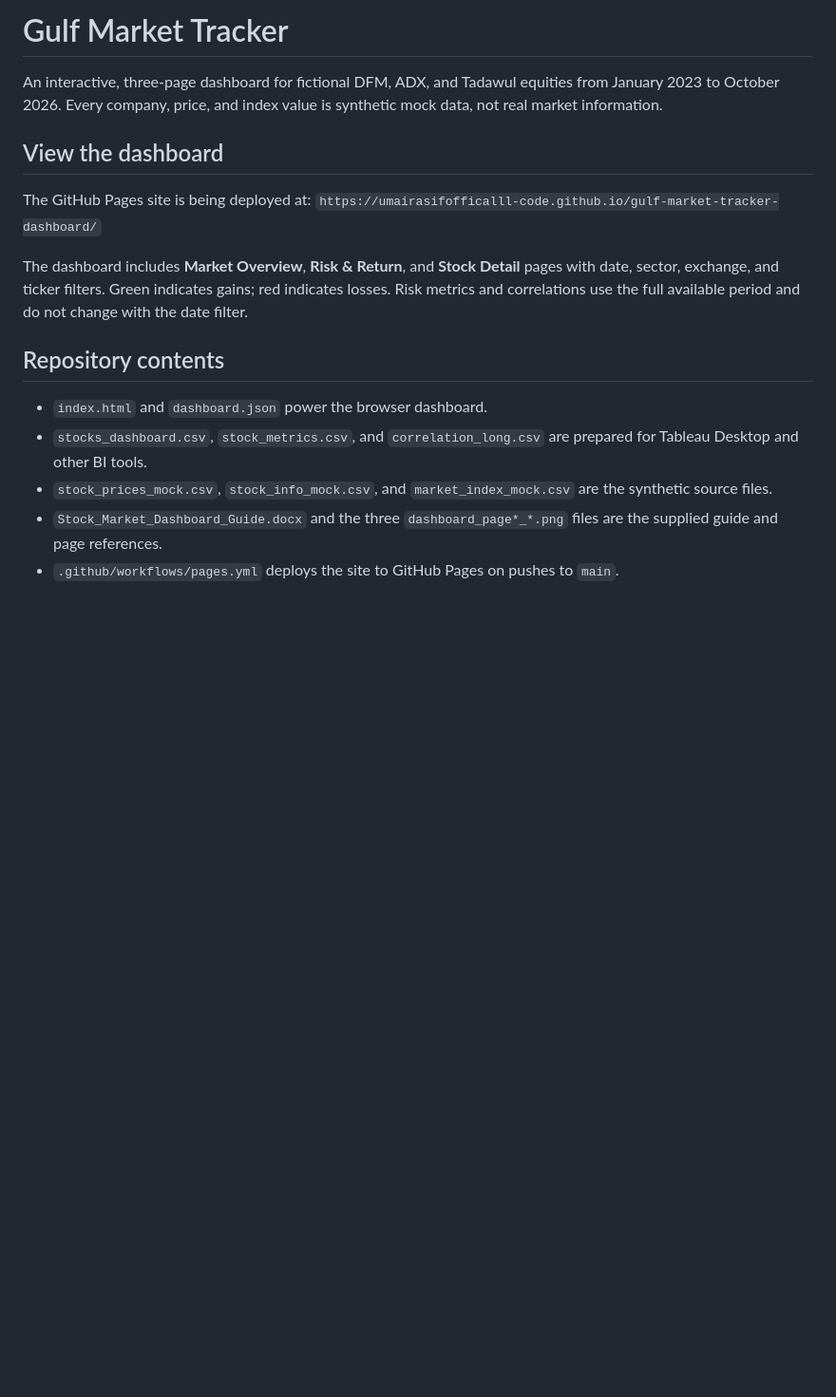
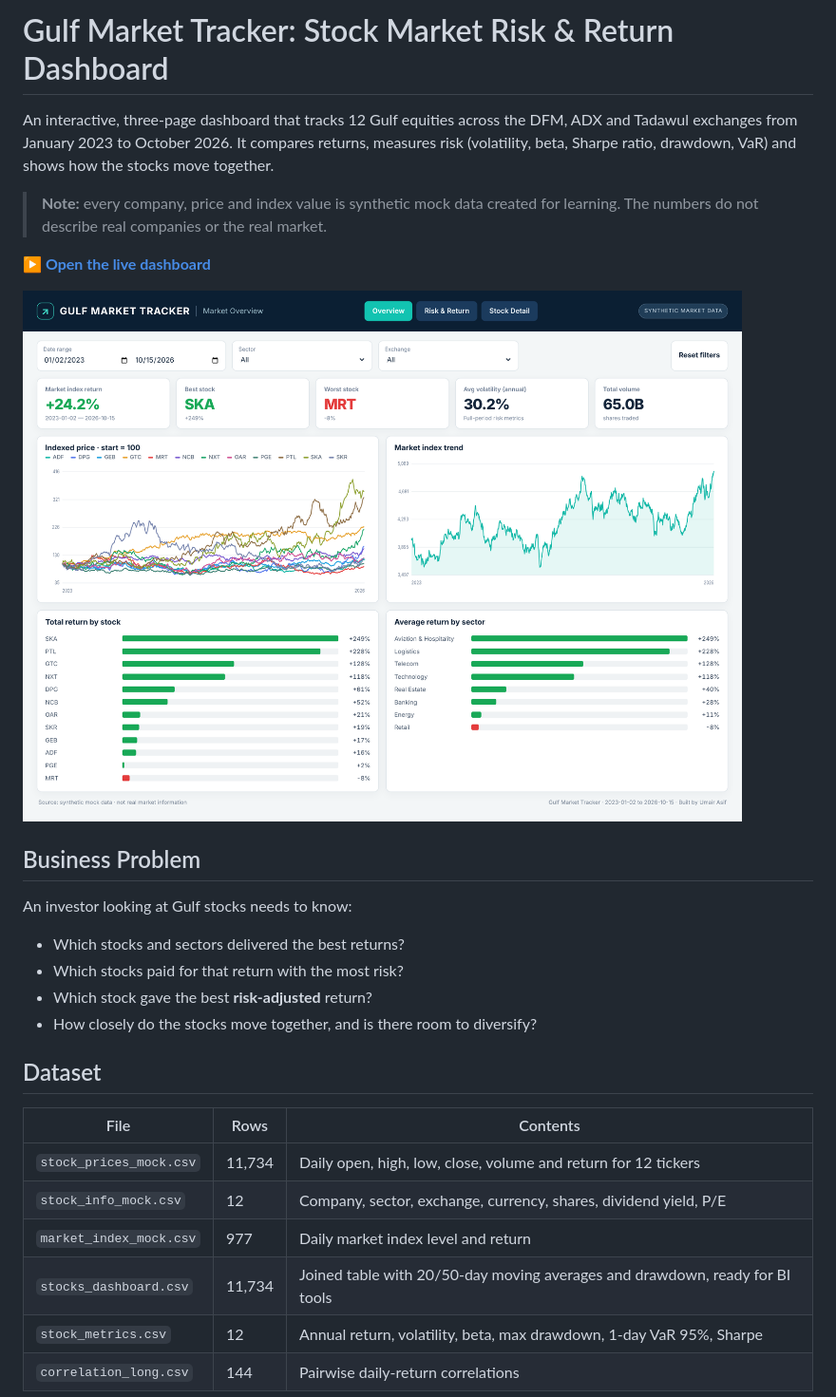
Before and after one commit to umairasifofficalll-code/gulf-market-tracker-dashboard, a Markdown page: README.md, the part around one of its changes. Shown at 95% size. Drawn GitHub-style; pictures changed too: screenshots/overview.png (added); blank space fills up the shorter version.

Commit message:
Add professional README, fresh dashboard screenshots and author credit
Co-Authored-By: Claude Opus 5.5 <noreply@anthropic.com>
Claude-Session: https://claude.ai/code/session_01Lf5kQJYjEU78XYu3gQwkzr

```diff
--- a/README.md
+++ b/README.md
@@ -1,18 +1,27 @@
-# Gulf Market Tracker
+# Gulf Market Tracker: Stock Market Risk & Return Dashboard
 
-An interactive, three-page dashboard for fictional DFM, ADX, and Tadawul equities from January 2023 to October 2026. Every company, price, and index value is synthetic mock data, not real market information.
+An interactive, three-page dashboard that tracks 12 Gulf equities across the DFM, ADX and Tadawul exchanges from January 2023 to October 2026. It compares returns, measures risk (volatility, beta, Sharpe ratio, drawdown, VaR) and shows how the stocks move together.
 
-## View the dashboard
+> **Note:** every company, price and index value is synthetic mock data created for learning. The numbers do not describe real companies or the real market.
 
-The GitHub Pages site is being deployed at: `https://umairasifofficalll-code.github.io/gulf-market-tracker-dashboard/`
+**[▶ Open the live dashboard](https://umairasifofficalll-code.github.io/gulf-market-tracker-dashboard/)**
 
-The dashboard includes **Market Overview**, **Risk & Return**, and **Stock Detail** pages with date, sector, exchange, and ticker filters. Green indicates gains; red indicates losses. Risk metrics and correlations use the full available period and do not change with the date filter.
+![Market Overview](screenshots/overview.png)
 
-## Repository contents
+## Business Problem
+An investor looking at Gulf stocks needs to know:
+- Which stocks and sectors delivered the best returns?
+- Which stocks paid for that return with the most risk?
+- Which stock gave the best **risk-adjusted** return?
+- How closely do the stocks move together, and is there room to diversify?
 
-- `index.html` and `dashboard.json` power the browser dashboard.
-- `stocks_dashboard.csv`, `stock_metrics.csv`, and `correlation_long.csv` are prepared for Tableau Desktop and other BI tools.
-- `stock_prices_mock.csv`, `stock_info_mock.csv`, and `market_index_mock.csv` are the synthetic source files.
-- `Stock_Market_Dashboard_Guide.docx` and the three `dashboard_page*_*.png` files are the supplied guide and page references.
-- `.github/workflows/pages.yml` deploys the site to GitHub Pages on pushes to `main`.
+## Dataset
+| File | Rows | Contents |
+|---|---|---|
+| `stock_prices_mock.csv` | 11,734 | Daily open, high, low, close, volume and return for 12 tickers |
+| `stock_info_mock.csv` | 12 | Company, sector, exchange, currency, shares, dividend yield, P/E |
+| `market_index_mock.csv` | 977 | Daily market index level and return |
+| `stocks_dashboard.csv` | 11,734 | Joined table with 20/50-day moving averages and drawdown, ready for BI tools |
+| `stock_metrics.csv` | 12 | Annual return, volatility, beta, max drawdown, 1-day VaR 95%, Sharpe |
+| `correlation_long.csv` | 144 | Pairwise daily-return correlations |
 
```
Also changed, not shown: other parts of README.md (+34 -1 lines), screenshots/detail.png (added), screenshots/risk.png (added), 1 other file.
